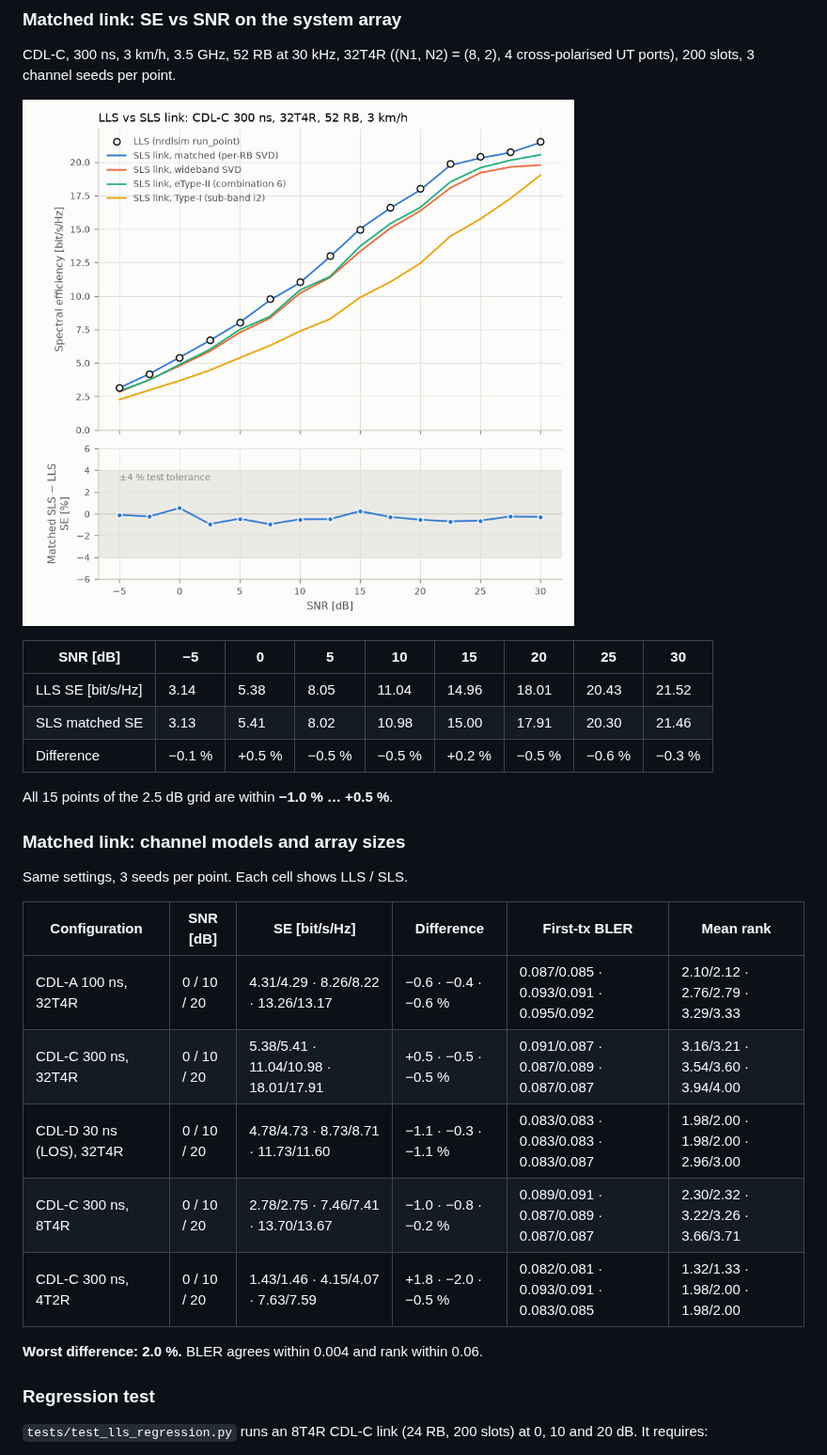
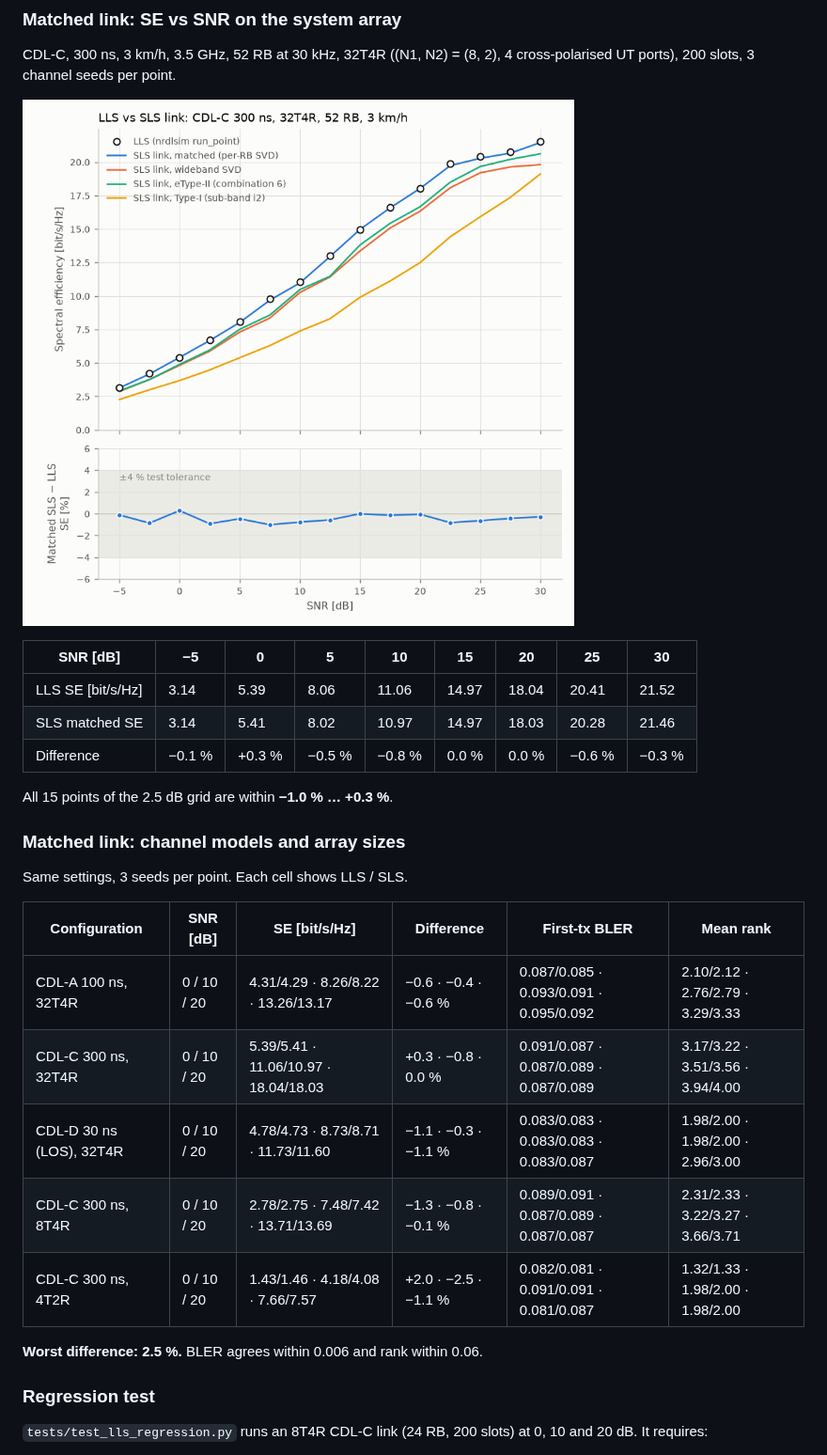
Before and after one commit to HelloSYQ/NR_DL_SLS, a Markdown page: docs/lls-regression.md, the part around the change. Shown at 94% size. Rendered like a GitHub page; pictures changed too: results/p3_lls_regression.png.

Commit message:
Pin nrdlsim to the merged default branch; regenerate the LLS regression
The pin pointed at 2390b56, a pre-merge commit that is no longer on any
branch of HelloSYQ/Claude. It now points at 62d8da6, the head of the
default branch after HelloSYQ/Claude#3 and #2.

The system simulator is unaffected: full-buffer SU and MU runs (Type-I,
eType-II, SVD) and the codeword-mapping probe give identical results with
the old and the new nrdlsim. The LLS <-> SLS regression runs on nrdlsim's
own CDL channel and picks up its corrected CDL-C angle tables: CDL-A and
CDL-D are unchanged, CDL-C moves by up to 0.5 point, and the worst
matched difference goes from 2.0 % to 2.5 % (tolerance 4 %).

- results/p3_lls_regression.{json,png} regenerated (3 seeds, 200 slots);
- docs/lls-regression.md, README, module plan and the guide updated to
  the new numbers; the guide notebook re-executed.

Tests: 101 passed, 1 skipped (slow validation) with nrdlsim installed
from the new pin in a fresh environment.

Co-Authored-By: Claude Opus 5.5 <noreply@anthropic.com>
Claude-Session: https://claude.ai/code/session_01LmL9LdqYphEzeM1qceox1K

```diff
--- a/docs/lls-regression.md
+++ b/docs/lls-regression.md
@@ -51,11 +51,11 @@ CDL-C, 300 ns, 3 km/h, 3.5 GHz, 52 RB at 30 kHz, 32T4R ((N1, N2) = (8, 2), 4 cro
 
 | SNR [dB] | −5 | 0 | 5 | 10 | 15 | 20 | 25 | 30 |
 |---|---|---|---|---|---|---|---|---|
-| LLS SE [bit/s/Hz] | 3.14 | 5.38 | 8.05 | 11.04 | 14.96 | 18.01 | 20.43 | 21.52 |
-| SLS matched SE | 3.13 | 5.41 | 8.02 | 10.98 | 15.00 | 17.91 | 20.30 | 21.46 |
-| Difference | −0.1 % | +0.5 % | −0.5 % | −0.5 % | +0.2 % | −0.5 % | −0.6 % | −0.3 % |
+| LLS SE [bit/s/Hz] | 3.14 | 5.39 | 8.06 | 11.06 | 14.97 | 18.04 | 20.41 | 21.52 |
+| SLS matched SE | 3.14 | 5.41 | 8.02 | 10.97 | 14.97 | 18.03 | 20.28 | 21.46 |
+| Difference | −0.1 % | +0.3 % | −0.5 % | −0.8 % | 0.0 % | 0.0 % | −0.6 % | −0.3 % |
 
-All 15 points of the 2.5 dB grid are within **−1.0 % … +0.5 %**.
+All 15 points of the 2.5 dB grid are within **−1.0 % … +0.3 %**.
 
 ### Matched link: channel models and array sizes
 
@@ -64,12 +64,12 @@ Same settings, 3 seeds per point. Each cell shows LLS / SLS.
 | Configuration | SNR [dB] | SE [bit/s/Hz] | Difference | First-tx BLER | Mean rank |
 |---|---|---|---|---|---|
 | CDL-A 100 ns, 32T4R | 0 / 10 / 20 | 4.31/4.29 · 8.26/8.22 · 13.26/13.17 | −0.6 · −0.4 · −0.6 % | 0.087/0.085 · 0.093/0.091 · 0.095/0.092 | 2.10/2.12 · 2.76/2.79 · 3.29/3.33 |
-| CDL-C 300 ns, 32T4R | 0 / 10 / 20 | 5.38/5.41 · 11.04/10.98 · 18.01/17.91 | +0.5 · −0.5 · −0.5 % | 0.091/0.087 · 0.087/0.089 · 0.087/0.087 | 3.16/3.21 · 3.54/3.60 · 3.94/4.00 |
+| CDL-C 300 ns, 32T4R | 0 / 10 / 20 | 5.39/5.41 · 11.06/10.97 · 18.04/18.03 | +0.3 · −0.8 · 0.0 % | 0.091/0.087 · 0.087/0.089 · 0.087/0.089 | 3.17/3.22 · 3.51/3.56 · 3.94/4.00 |
 | CDL-D 30 ns (LOS), 32T4R | 0 / 10 / 20 | 4.78/4.73 · 8.73/8.71 · 11.73/11.60 | −1.1 · −0.3 · −1.1 % | 0.083/0.083 · 0.083/0.083 · 0.083/0.087 | 1.98/2.00 · 1.98/2.00 · 2.96/3.00 |
-| CDL-C 300 ns, 8T4R | 0 / 10 / 20 | 2.78/2.75 · 7.46/7.41 · 13.70/13.67 | −1.0 · −0.8 · −0.2 % | 0.089/0.091 · 0.087/0.089 · 0.087/0.087 | 2.30/2.32 · 3.22/3.26 · 3.66/3.71 |
-| CDL-C 300 ns, 4T2R | 0 / 10 / 20 | 1.43/1.46 · 4.15/4.07 · 7.63/7.59 | +1.8 · −2.0 · −0.5 % | 0.082/0.081 · 0.093/0.091 · 0.083/0.085 | 1.32/1.33 · 1.98/2.00 · 1.98/2.00 |
+| CDL-C 300 ns, 8T4R | 0 / 10 / 20 | 2.78/2.75 · 7.48/7.42 · 13.71/13.69 | −1.3 · −0.8 · −0.1 % | 0.089/0.091 · 0.087/0.089 · 0.087/0.087 | 2.31/2.33 · 3.22/3.27 · 3.66/3.71 |
+| CDL-C 300 ns, 4T2R | 0 / 10 / 20 | 1.43/1.46 · 4.18/4.08 · 7.66/7.57 | +2.0 · −2.5 · −1.1 % | 0.082/0.081 · 0.091/0.091 · 0.081/0.087 | 1.32/1.33 · 1.98/2.00 · 1.98/2.00 |
 
-**Worst difference: 2.0 %.** BLER agrees within 0.004 and rank within 0.06.
+**Worst difference: 2.5 %.** BLER agrees within 0.006 and rank within 0.06.
 
 ### Regression test
 
```
Also changed, not shown: README.md (+1 -1 lines), docs/module-plan.md (+1 -1 lines), 5 other files.
